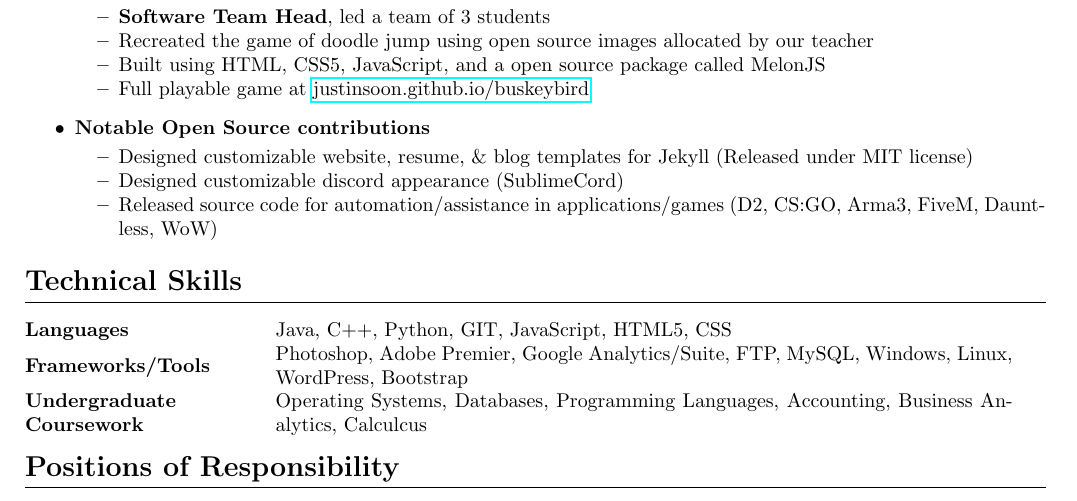
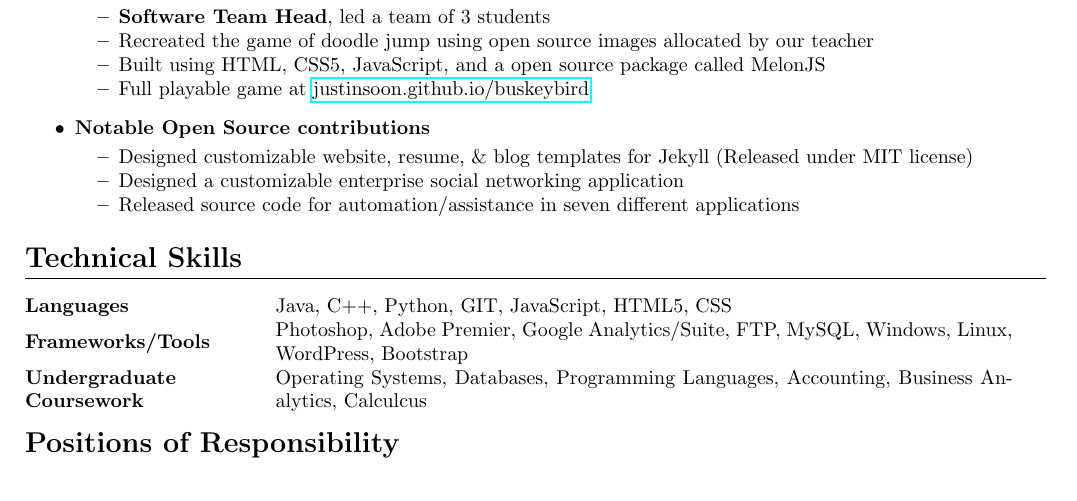
Before and after one commit to justinsoon/resume, a LaTeX CV (resume.tex): part of page 1 of 2, cut so that both start at the same text. Compiled offline with pdfLaTeX.

Commit message:
Update resume.tex

```diff
--- a/resume.tex
+++ b/resume.tex
@@ -70,8 +70,8 @@
 	      \begin{itemize}
 	      	\vspace{-2mm} \setlength\itemsep{-0.7mm}
 	      	\item Designed customizable website, resume, \& blog templates for Jekyll (Released under MIT license)
-	      	\item Designed customizable discord appearance (SublimeCord)
-	      	\item Released source code for automation/assistance in applications/games (D2, CS:GO, Arma3, FiveM, Dauntless, WoW)
+	      	\item Designed a customizable enterprise social networking application
+	      	\item Released source code for automation/assistance in seven different applications
 	      \end{itemize}
 \end{itemize}
 
```
